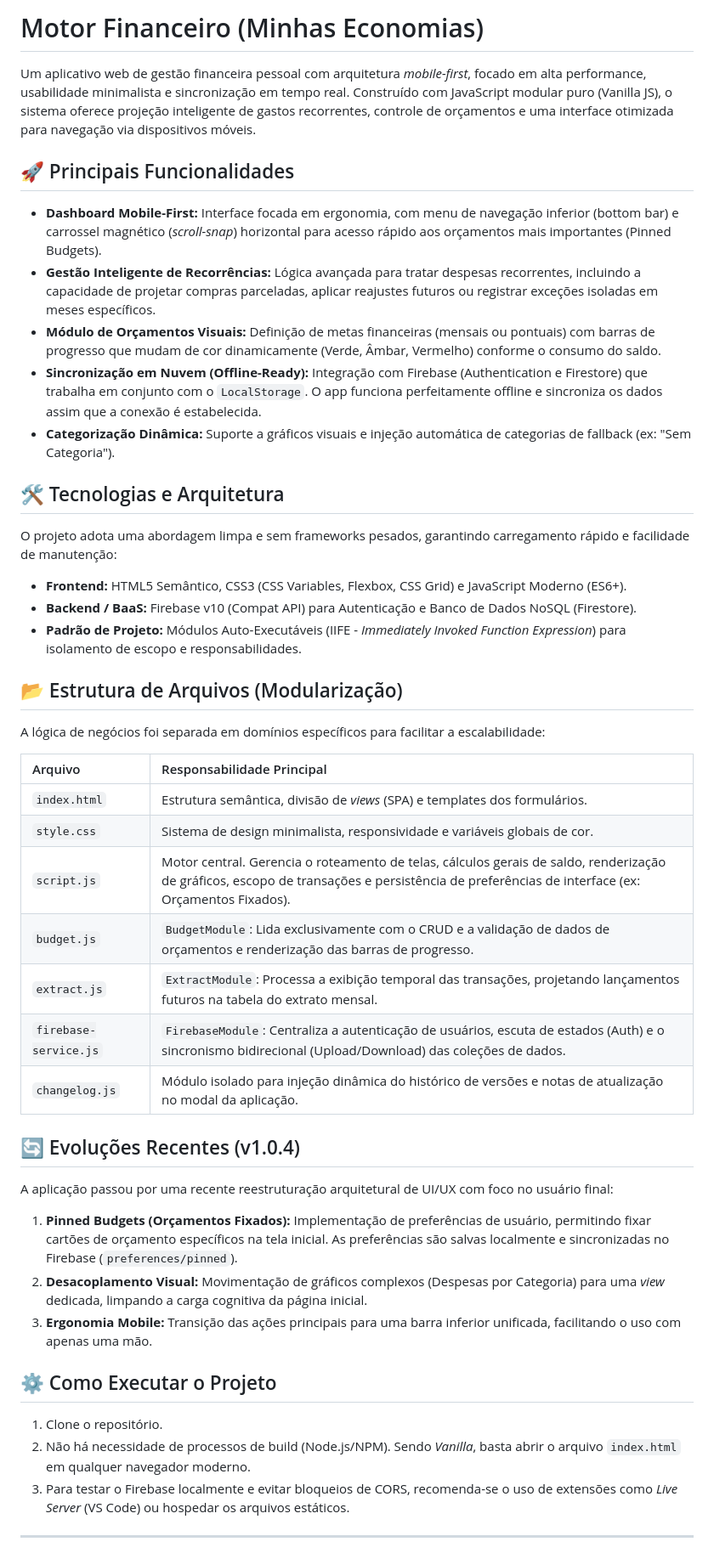
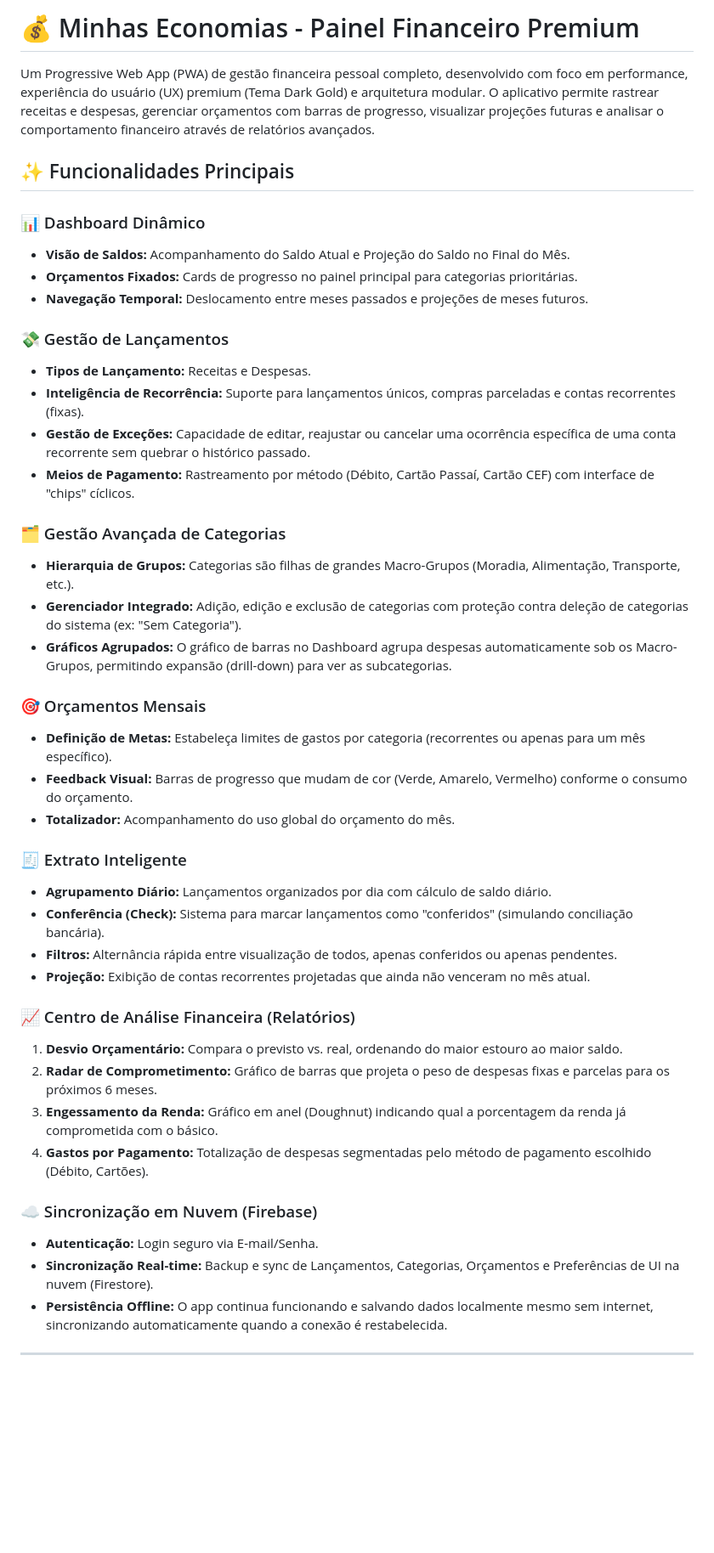
Before and after one commit to Fernnog/Minhas-Economias, a Markdown page: README.md, the part around one of its changes. Shown at 85% size. Drawn GitHub-style; blank space fills up the shorter version.

```diff
--- a/README.md
+++ b/README.md
@@ -1,48 +1,45 @@
-# Motor Financeiro (Minhas Economias)
+# 💰 Minhas Economias - Painel Financeiro Premium
 
-Um aplicativo web de gestão financeira pessoal com arquitetura *mobile-first*, focado em alta performance, usabilidade minimalista e sincronização em tempo real. Construído com JavaScript modular puro (Vanilla JS), o sistema oferece projeção inteligente de gastos recorrentes, controle de orçamentos e uma interface otimizada para navegação via dispositivos móveis.
+Um Progressive Web App (PWA) de gestão financeira pessoal completo, desenvolvido com foco em performance, experiência do usuário (UX) premium (Tema Dark Gold) e arquitetura modular. O aplicativo permite rastrear receitas e despesas, gerenciar orçamentos com barras de progresso, visualizar projeções futuras e analisar o comportamento financeiro através de relatórios avançados.
 
-## 🚀 Principais Funcionalidades
+## ✨ Funcionalidades Principais
 
-* **Dashboard Mobile-First:** Interface focada em ergonomia, com menu de navegação inferior (bottom bar) e carrossel magnético (*scroll-snap*) horizontal para acesso rápido aos orçamentos mais importantes (Pinned Budgets).
-* **Gestão Inteligente de Recorrências:** Lógica avançada para tratar despesas recorrentes, incluindo a capacidade de projetar compras parceladas, aplicar reajustes futuros ou registrar exceções isoladas em meses específicos.
-* **Módulo de Orçamentos Visuais:** Definição de metas financeiras (mensais ou pontuais) com barras de progresso que mudam de cor dinamicamente (Verde, Âmbar, Vermelho) conforme o consumo do saldo.
-* **Sincronização em Nuvem (Offline-Ready):** Integração com Firebase (Authentication e Firestore) que trabalha em conjunto com o `LocalStorage`. O app funciona perfeitamente offline e sincroniza os dados assim que a conexão é estabelecida.
-* **Categorização Dinâmica:** Suporte a gráficos visuais e injeção automática de categorias de fallback (ex: "Sem Categoria").
+### 📊 Dashboard Dinâmico
+* **Visão de Saldos:** Acompanhamento do Saldo Atual e Projeção do Saldo no Final do Mês.
+* **Orçamentos Fixados:** Cards de progresso no painel principal para categorias prioritárias.
+* **Navegação Temporal:** Deslocamento entre meses passados e projeções de meses futuros.
 
-## 🛠 Tecnologias e Arquitetura
+### 💸 Gestão de Lançamentos
+* **Tipos de Lançamento:** Receitas e Despesas.
+* **Inteligência de Recorrência:** Suporte para lançamentos únicos, compras parceladas e contas recorrentes (fixas).
+* **Gestão de Exceções:** Capacidade de editar, reajustar ou cancelar uma ocorrência específica de uma conta recorrente sem quebrar o histórico passado.
+* **Meios de Pagamento:** Rastreamento por método (Débito, Cartão Passaí, Cartão CEF) com interface de "chips" cíclicos.
 
-O projeto adota uma abordagem limpa e sem frameworks pesados, garantindo carregamento rápido e facilidade de manutenção:
+### 🗂️ Gestão Avançada de Categorias
+* **Hierarquia de Grupos:** Categorias são filhas de grandes Macro-Grupos (Moradia, Alimentação, Transporte, etc.).
+* **Gerenciador Integrado:** Adição, edição e exclusão de categorias com proteção contra deleção de categorias do sistema (ex: "Sem Categoria").
+* **Gráficos Agrupados:** O gráfico de barras no Dashboard agrupa despesas automaticamente sob os Macro-Grupos, permitindo expansão (drill-down) para ver as subcategorias.
 
-* **Frontend:** HTML5 Semântico, CSS3 (CSS Variables, Flexbox, CSS Grid) e JavaScript Moderno (ES6+).
-* **Backend / BaaS:** Firebase v10 (Compat API) para Autenticação e Banco de Dados NoSQL (Firestore).
-* **Padrão de Projeto:** Módulos Auto-Executáveis (IIFE - *Immediately Invoked Function Expression*) para isolamento de escopo e responsabilidades.
+### 🎯 Orçamentos Mensais
+* **Definição de Metas:** Estabeleça limites de gastos por categoria (recorrentes ou apenas para um mês específico).
+* **Feedback Visual:** Barras de progresso que mudam de cor (Verde, Amarelo, Vermelho) conforme o consumo do orçamento.
+* **Totalizador:** Acompanhamento do uso global do orçamento do mês.
 
-## 📂 Estrutura de Arquivos (Modularização)
+### 🧾 Extrato Inteligente
+* **Agrupamento Diário:** Lançamentos organizados por dia com cálculo de saldo diário.
+* **Conferência (Check):** Sistema para marcar lançamentos como "conferidos" (simulando conciliação bancária).
+* **Filtros:** Alternância rápida entre visualização de todos, apenas conferidos ou apenas pendentes.
+* **Projeção:** Exibição de contas recorrentes projetadas que ainda não venceram no mês atual.
 
-A lógica de negócios foi separada em domínios específicos para facilitar a escalabilidade:
+### 📈 Centro de Análise Financeira (Relatórios)
+1. **Desvio Orçamentário:** Compara o previsto vs. real, ordenando do maior estouro ao maior saldo.
+2. **Radar de Comprometimento:** Gráfico de barras que projeta o peso de despesas fixas e parcelas para os próximos 6 meses.
+3. **Engessamento da Renda:** Gráfico em anel (Doughnut) indicando qual a porcentagem da renda já comprometida com o básico.
+4. **Gastos por Pagamento:** Totalização de despesas segmentadas pelo método de pagamento escolhido (Débito, Cartões).
 
-| Arquivo | Responsabilidade Principal |
-| :--- | :--- |
-| `index.html` | Estrutura semântica, divisão de *views* (SPA) e templates dos formulários. |
-| `style.css` | Sistema de design minimalista, responsividade e variáveis globais de cor. |
-| `script.js` | Motor central. Gerencia o roteamento de telas, cálculos gerais de saldo, renderização de gráficos, escopo de transações e persistência de preferências de interface (ex: Orçamentos Fixados). |
-| `budget.js` | `BudgetModule`: Lida exclusivamente com o CRUD e a validação de dados de orçamentos e renderização das barras de progresso. |
-| `extract.js` | `ExtractModule`: Processa a exibição temporal das transações, projetando lançamentos futuros na tabela do extrato mensal. |
-| `firebase-service.js` | `FirebaseModule`: Centraliza a autenticação de usuários, escuta de estados (Auth) e o sincronismo bidirecional (Upload/Download) das coleções de dados. |
-| `changelog.js` | Módulo isolado para injeção dinâmica do histórico de versões e notas de atualização no modal da aplicação. |
-
-## 🔄 Evoluções Recentes (v1.0.4)
-
-A aplicação passou por uma recente reestruturação arquitetural de UI/UX com foco no usuário final:
-1. **Pinned Budgets (Orçamentos Fixados):** Implementação de preferências de usuário, permitindo fixar cartões de orçamento específicos na tela inicial. As preferências são salvas localmente e sincronizadas no Firebase (`preferences/pinned`).
-2. **Desacoplamento Visual:** Movimentação de gráficos complexos (Despesas por Categoria) para uma *view* dedicada, limpando a carga cognitiva da página inicial.
-3. **Ergonomia Mobile:** Transição das ações principais para uma barra inferior unificada, facilitando o uso com apenas uma mão.
-
-## ⚙️ Como Executar o Projeto
-
-1. Clone o repositório.
-2. Não há necessidade de processos de build (Node.js/NPM). Sendo *Vanilla*, basta abrir o arquivo `index.html` em qualquer navegador moderno.
-3. Para testar o Firebase localmente e evitar bloqueios de CORS, recomenda-se o uso de extensões como *Live Server* (VS Code) ou hospedar os arquivos estáticos.
+### ☁️ Sincronização em Nuvem (Firebase)
+* **Autenticação:** Login seguro via E-mail/Senha.
+* **Sincronização Real-time:** Backup e sync de Lançamentos, Categorias, Orçamentos e Preferências de UI na nuvem (Firestore).
+* **Persistência Offline:** O app continua funcionando e salvando dados localmente mesmo sem internet, sincronizando automaticamente quando a conexão é restabelecida.
 
 ---
```
Also changed, not shown: other parts of README.md (+52 -1 lines).
